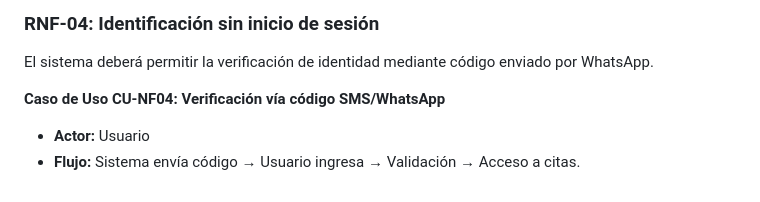
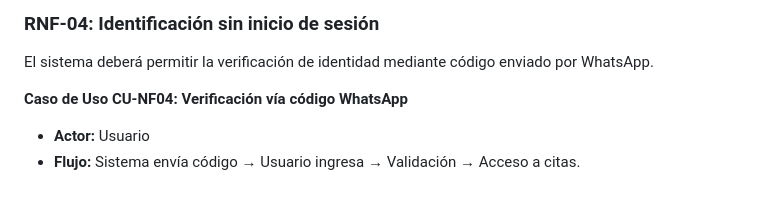
Before and after one commit to Leonardo-Lomas/Proyecto_Software, a Markdown page: Requisitos.md, the part around the change. Drawn GitHub-style.

Commit message:
Update RNF-04
Nada importante

Signed-off-by: Leonardo L <141591013+Leonardo-Lomas@users.noreply.github.com>

```diff
--- a/Requisitos.md
+++ b/Requisitos.md
@@ -121,6 +121,6 @@ El sistema deberá garantizar disponibilidad continua (**24/7**) con mecanismos
 ### **RNF-04: Identificación sin inicio de sesión**
 El sistema deberá permitir la verificación de identidad mediante código enviado por WhatsApp.
 
-**Caso de Uso CU-NF04: Verificación vía código SMS/WhatsApp**
+**Caso de Uso CU-NF04: Verificación vía código WhatsApp**
 - **Actor:** Usuario
 - **Flujo:** Sistema envía código → Usuario ingresa → Validación → Acceso a citas.
```
